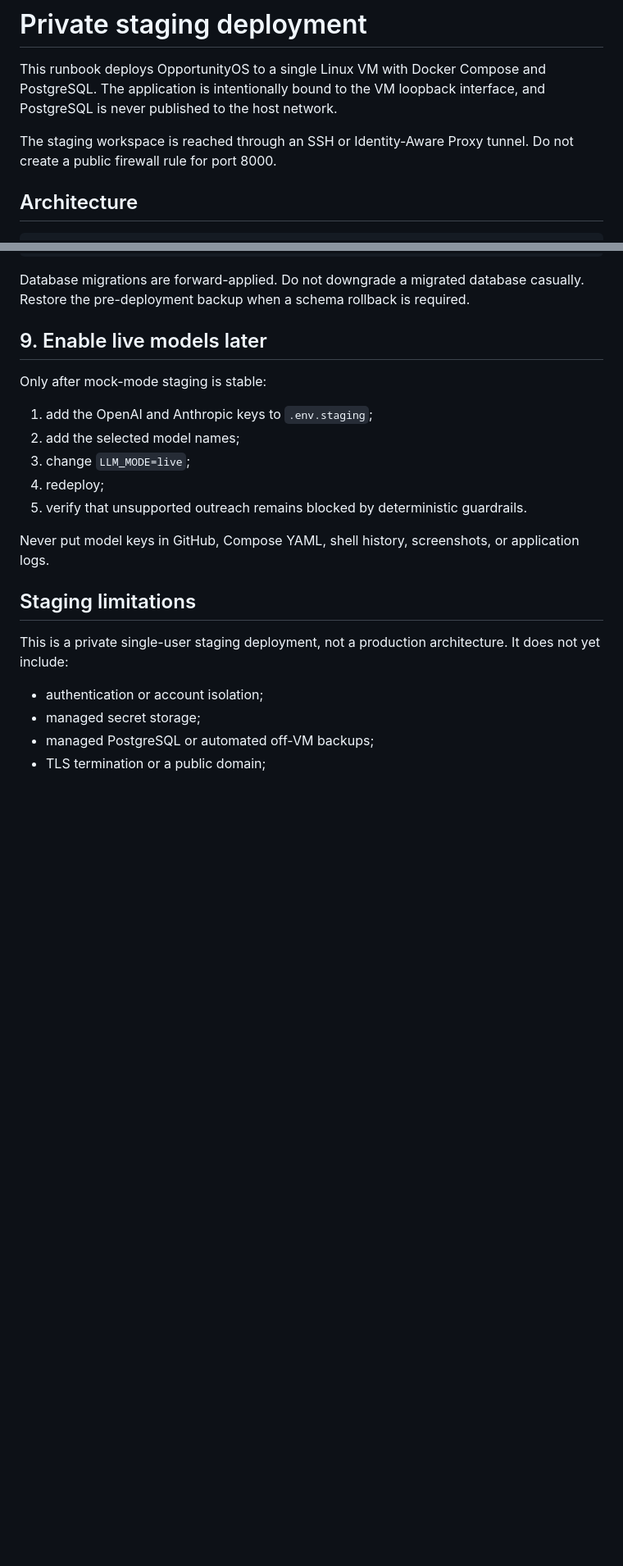
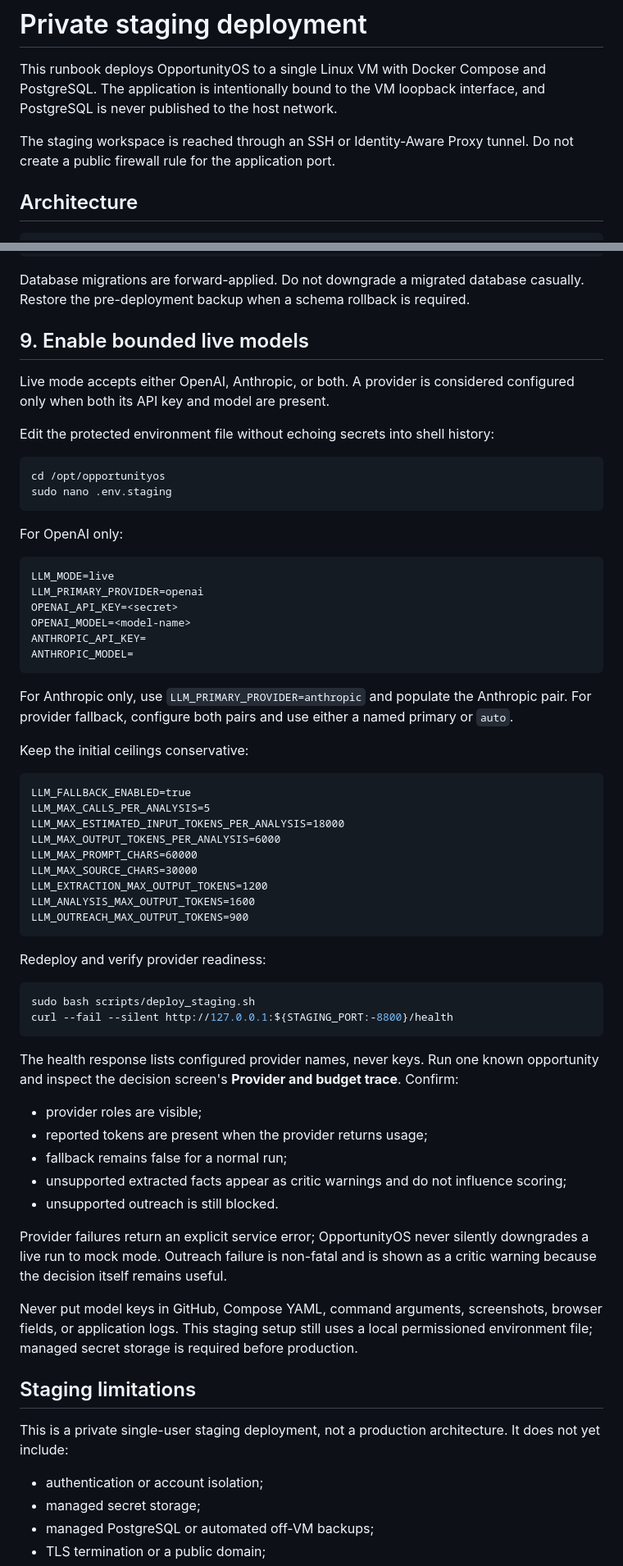
Before and after one commit to MaulinShah26/OpportunityOS, a Markdown page: docs/STAGING_DEPLOYMENT.md, 2 parts joined by grey strips. Shown at 82% size. Drawn GitHub-style; blank space fills up the shorter version.

Commit message:
Add safe live-model activation runbook

````diff
--- a/docs/STAGING_DEPLOYMENT.md
+++ b/docs/STAGING_DEPLOYMENT.md
@@ -2,7 +2,7 @@
 
 This runbook deploys OpportunityOS to a single Linux VM with Docker Compose and PostgreSQL. The application is intentionally bound to the VM loopback interface, and PostgreSQL is never published to the host network.
 
-The staging workspace is reached through an SSH or Identity-Aware Proxy tunnel. Do not create a public firewall rule for port 8000.
+The staging workspace is reached through an SSH or Identity-Aware Proxy tunnel. Do not create a public firewall rule for the application port.
 
 ## Architecture
 
@@ -169,17 +160,62 @@ bash scripts/deploy_staging.sh
 
 Database migrations are forward-applied. Do not downgrade a migrated database casually. Restore the pre-deployment backup when a schema rollback is required.
 
-## 9. Enable live models later
+## 9. Enable bounded live models
 
-Only after mock-mode staging is stable:
+Live mode accepts either OpenAI, Anthropic, or both. A provider is considered configured only when both its API key and model are present.
 
-1. add the OpenAI and Anthropic keys to `.env.staging`;
-2. add the selected model names;
-3. change `LLM_MODE=live`;
-4. redeploy;
-5. verify that unsupported outreach remains blocked by deterministic guardrails.
+Edit the protected environment file without echoing secrets into shell history:
 
-Never put model keys in GitHub, Compose YAML, shell history, screenshots, or application logs.
+```bash
+cd /opt/opportunityos
+sudo nano .env.staging
+```
+
+For OpenAI only:
+
+```text
+LLM_MODE=live
+LLM_PRIMARY_PROVIDER=openai
+OPENAI_API_KEY=<secret>
+OPENAI_MODEL=<model-name>
+ANTHROPIC_API_KEY=
+ANTHROPIC_MODEL=
+```
+
+For Anthropic only, use `LLM_PRIMARY_PROVIDER=anthropic` and populate the Anthropic pair. For provider fallback, configure both pairs and use either a named primary or `auto`.
+
+Keep the initial ceilings conservative:
+
+```text
+LLM_FALLBACK_ENABLED=true
+LLM_MAX_CALLS_PER_ANALYSIS=5
+LLM_MAX_ESTIMATED_INPUT_TOKENS_PER_ANALYSIS=18000
+LLM_MAX_OUTPUT_TOKENS_PER_ANALYSIS=6000
+LLM_MAX_PROMPT_CHARS=60000
+LLM_MAX_SOURCE_CHARS=30000
+LLM_EXTRACTION_MAX_OUTPUT_TOKENS=1200
+LLM_ANALYSIS_MAX_OUTPUT_TOKENS=1600
+LLM_OUTREACH_MAX_OUTPUT_TOKENS=900
+```
+
+Redeploy and verify provider readiness:
+
+```bash
+sudo bash scripts/deploy_staging.sh
+curl --fail --silent http://127.0.0.1:${STAGING_PORT:-8800}/health
+```
+
+The health response lists configured provider names, never keys. Run one known opportunity and inspect the decision screen's **Provider and budget trace**. Confirm:
+
+- provider roles are visible;
+- reported tokens are present when the provider returns usage;
+- fallback remains false for a normal run;
+- unsupported extracted facts appear as critic warnings and do not influence scoring;
+- unsupported outreach is still blocked.
+
+Provider failures return an explicit service error; OpportunityOS never silently downgrades a live run to mock mode. Outreach failure is non-fatal and is shown as a critic warning because the decision itself remains useful.
+
+Never put model keys in GitHub, Compose YAML, command arguments, screenshots, browser fields, or application logs. This staging setup still uses a local permissioned environment file; managed secret storage is required before production.
 
 ## Staging limitations
 
````
Also changed, not shown: other parts of docs/STAGING_DEPLOYMENT.md (+8 -17 lines).
